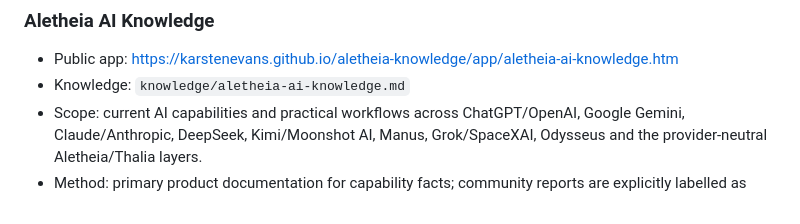
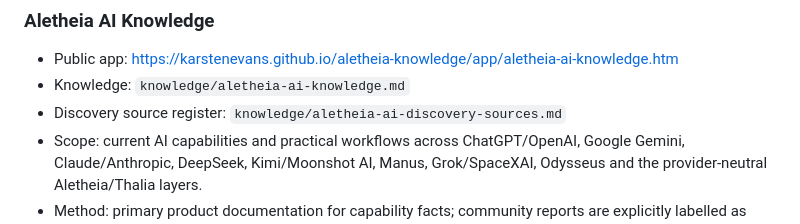
Before and after one commit to KarstenEvans/aletheia-knowledge, a Markdown page: README.md, the part around the change. Rendered like a GitHub page.

Commit message:
Link AI discovery source register

```diff
--- a/README.md
+++ b/README.md
@@ -36,6 +36,7 @@ The app loads its Markdown library from `../knowledge/` when hosted. It also sup
 
 - Public app: https://karstenevans.github.io/aletheia-knowledge/app/aletheia-ai-knowledge.htm
 - Knowledge: `knowledge/aletheia-ai-knowledge.md`
+- Discovery source register: `knowledge/aletheia-ai-discovery-sources.md`
 - Scope: current AI capabilities and practical workflows across ChatGPT/OpenAI, Google Gemini, Claude/Anthropic, DeepSeek, Kimi/Moonshot AI, Manus, Grok/SpaceXAI, Odysseus and the provider-neutral Aletheia/Thalia layers.
 - Method: primary product documentation for capability facts; community reports are explicitly labelled as field notes; time-sensitive claims carry a last-checked date.
 - Design: useful information lives in each card before MORE or WEB SEARCH. Live search refreshes changing facts rather than substituting for stored knowledge.
```
